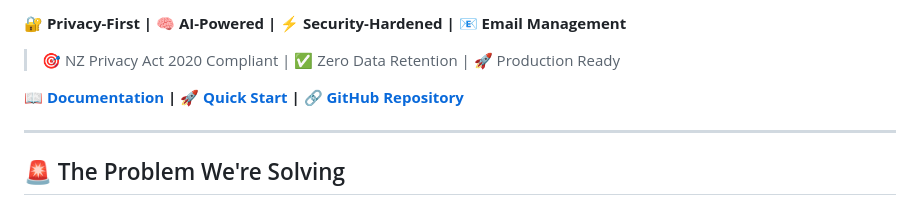
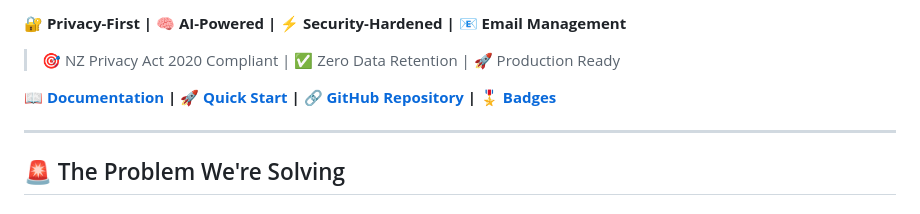
Before and after one commit to fivepanelhat/CAT-mail, a Markdown page: README.md, the part around one of its changes. Rendered like a GitHub page.

Commit message:
docs: add comprehensive badge suite to repository

```diff
--- a/README.md
+++ b/README.md
@@ -4,7 +24,7 @@
 
 > 🎯 NZ Privacy Act 2020 Compliant | ✅ Zero Data Retention | 🚀 Production Ready
 
-**📖 [Documentation](#-documentation) | 🚀 [Quick Start](#-quick-start) | 🔗 [GitHub Repository](https://github.com/fivepanelhat/CAT-mail)**
+**📖 [Documentation](#-documentation) | 🚀 [Quick Start](#-quick-start) | 🔗 [GitHub Repository](https://github.com/fivepanelhat/CAT-mail) | 🎖️ [Badges](BADGES.md)**
 
 ---
 
```
Also changed, not shown: other parts of README.md (+20 -0 lines), BADGES.md (added, +188 -0 lines).
